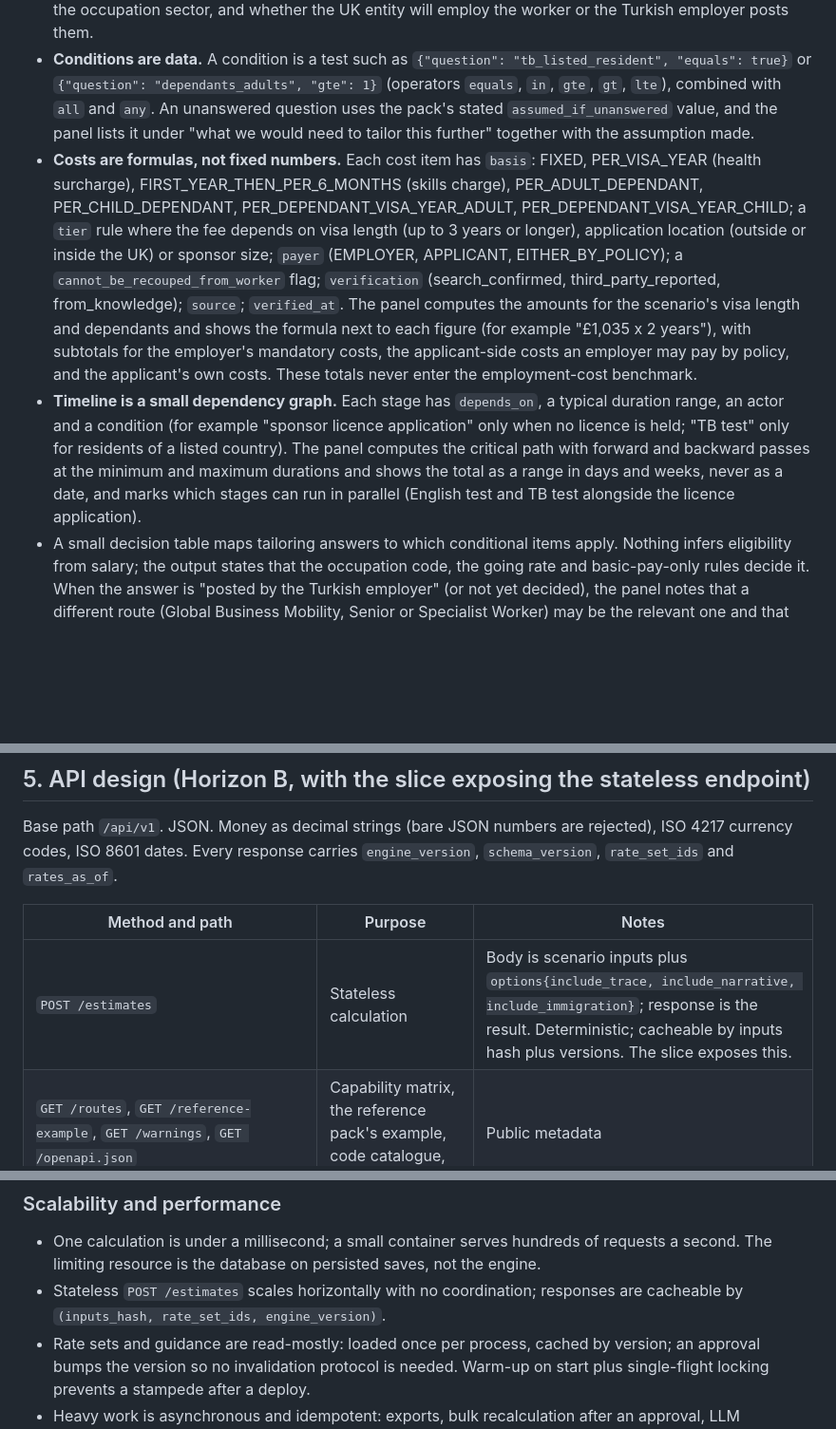
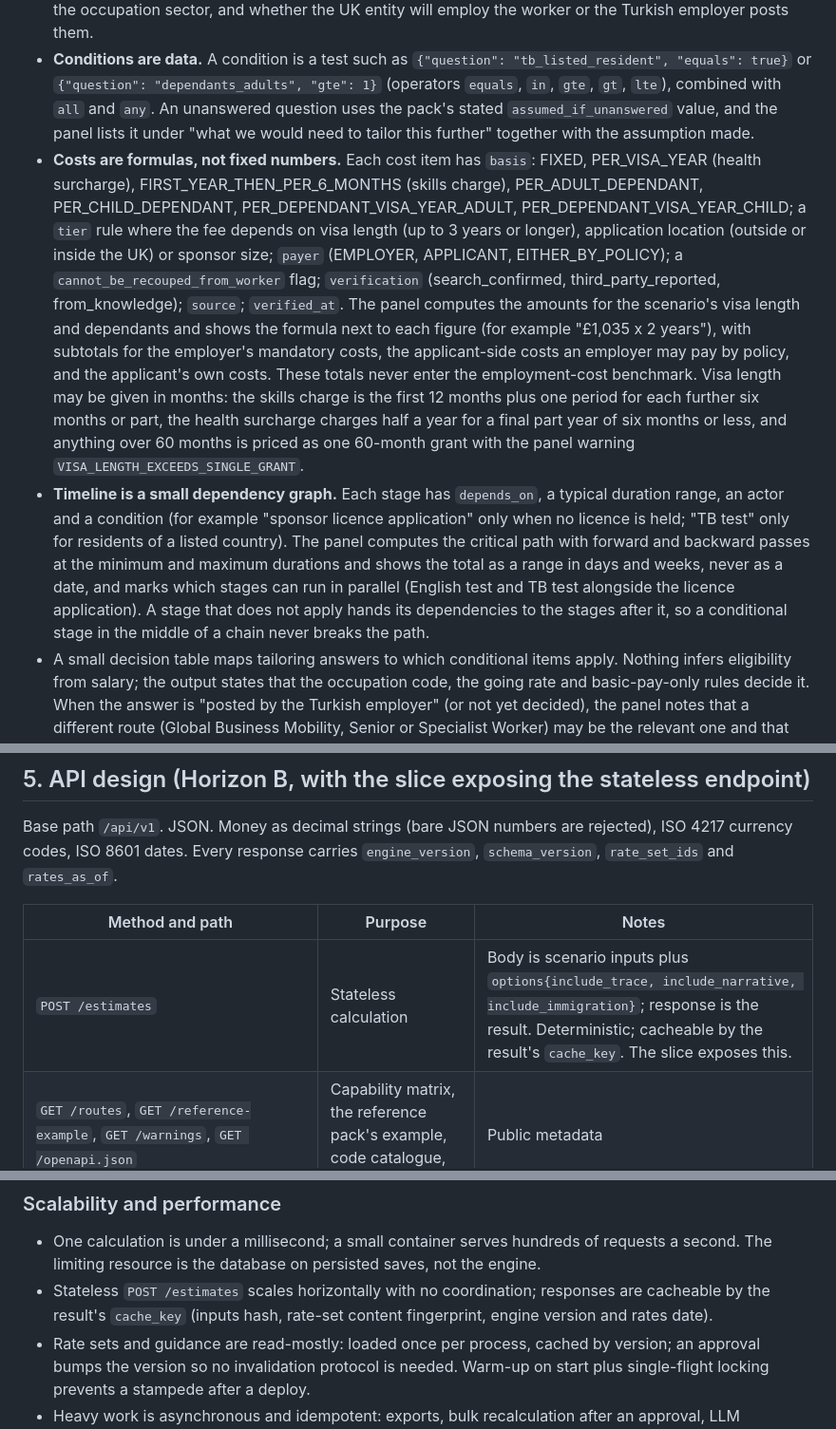
Before and after one commit to byrm-tsn/Tax-Equalisation, a Markdown page: docs/ARCHITECTURE.md, 3 parts joined by grey strips. Shown at 95% size. Drawn GitHub-style; blank space fills up the shorter version.

```diff
--- a/docs/ARCHITECTURE.md
+++ b/docs/ARCHITECTURE.md
@@ -122,8 +122,8 @@ Implemented in the `teq_guidance` package (standard library only, no Django, no
 
 - **Content is data, not code**: a versioned JSON pack per route (`teq_guidance/data/tr_gb_skilled_worker.json`) holds the route note, requirements (general, or circumstance-dependent), documents (general, or conditional with the condition as a predicate on tailoring answers), costs, timeline stages and notes, employer responsibilities, sources, and the reference-pack comparison table. Tailoring questions cover the occupation code, nationality, application location, whether a sponsor licence is held, sponsor size, the number of adult and child dependants, residence in a TB-test country, how English will be shown, whether the sponsor certifies maintenance, the occupation sector, and whether the UK entity will employ the worker or the Turkish employer posts them.
 - **Conditions are data.** A condition is a test such as `{"question": "tb_listed_resident", "equals": true}` or `{"question": "dependants_adults", "gte": 1}` (operators `equals`, `in`, `gte`, `gt`, `lte`), combined with `all` and `any`. An unanswered question uses the pack's stated `assumed_if_unanswered` value, and the panel lists it under "what we would need to tailor this further" together with the assumption made.
-- **Costs are formulas, not fixed numbers.** Each cost item has `basis`: FIXED, PER_VISA_YEAR (health surcharge), FIRST_YEAR_THEN_PER_6_MONTHS (skills charge), PER_ADULT_DEPENDANT, PER_CHILD_DEPENDANT, PER_DEPENDANT_VISA_YEAR_ADULT, PER_DEPENDANT_VISA_YEAR_CHILD; a `tier` rule where the fee depends on visa length (up to 3 years or longer), application location (outside or inside the UK) or sponsor size; `payer` (EMPLOYER, APPLICANT, EITHER_BY_POLICY); a `cannot_be_recouped_from_worker` flag; `verification` (search_confirmed, third_party_reported, from_knowledge); `source`; `verified_at`. The panel computes the amounts for the scenario's visa length and dependants and shows the formula next to each figure (for example "£1,035 x 2 years"), with subtotals for the employer's mandatory costs, the applicant-side costs an employer may pay by policy, and the applicant's own costs. These totals never enter the employment-cost benchmark.
-- **Timeline is a small dependency graph.** Each stage has `depends_on`, a typical duration range, an actor and a condition (for example "sponsor licence application" only when no licence is held; "TB test" only for residents of a listed country). The panel computes the critical path with forward and backward passes at the minimum and maximum durations and shows the total as a range in days and weeks, never as a date, and marks which stages can run in parallel (English test and TB test alongside the licence application).
+- **Costs are formulas, not fixed numbers.** Each cost item has `basis`: FIXED, PER_VISA_YEAR (health surcharge), FIRST_YEAR_THEN_PER_6_MONTHS (skills charge), PER_ADULT_DEPENDANT, PER_CHILD_DEPENDANT, PER_DEPENDANT_VISA_YEAR_ADULT, PER_DEPENDANT_VISA_YEAR_CHILD; a `tier` rule where the fee depends on visa length (up to 3 years or longer), application location (outside or inside the UK) or sponsor size; `payer` (EMPLOYER, APPLICANT, EITHER_BY_POLICY); a `cannot_be_recouped_from_worker` flag; `verification` (search_confirmed, third_party_reported, from_knowledge); `source`; `verified_at`. The panel computes the amounts for the scenario's visa length and dependants and shows the formula next to each figure (for example "£1,035 x 2 years"), with subtotals for the employer's mandatory costs, the applicant-side costs an employer may pay by policy, and the applicant's own costs. These totals never enter the employment-cost benchmark. Visa length may be given in months: the skills charge is the first 12 months plus one period for each further six months or part, the health surcharge charges half a year for a final part year of six months or less, and anything over 60 months is priced as one 60-month grant with the panel warning `VISA_LENGTH_EXCEEDS_SINGLE_GRANT`.
+- **Timeline is a small dependency graph.** Each stage has `depends_on`, a typical duration range, an actor and a condition (for example "sponsor licence application" only when no licence is held; "TB test" only for residents of a listed country). The panel computes the critical path with forward and backward passes at the minimum and maximum durations and shows the total as a range in days and weeks, never as a date, and marks which stages can run in parallel (English test and TB test alongside the licence application). A stage that does not apply hands its dependencies to the stages after it, so a conditional stage in the middle of a chain never breaks the path.
 - A small decision table maps tailoring answers to which conditional items apply. Nothing infers eligibility from salary; the output states that the occupation code, the going rate and basic-pay-only rules decide it. When the answer is "posted by the Turkish employer" (or not yet decided), the panel notes that a different route (Global Business Mobility, Senior or Specialist Worker) may be the relevant one and that this also bears on the social security position, without deciding either.
 - Every rendered panel shows `verified_at`, each item's verification level and its source links; content older than a configurable age (180 days by default, relative to a date the caller passes in) shows `IMMIGRATION_CONTENT_STALE`.
 - The loader validates the pack at start-up: every `depends_on` names an existing stage and the graph has no cycle, every condition names a known question with a value that fits it, every cost has a basis and a payer, every item cites at least one known source, and amounts are strings.
@@ -167,7 +167,7 @@ Base path `/api/v1`. JSON. Money as decimal strings (bare JSON numbers are rejec
 
 | Method and path | Purpose | Notes |
 |---|---|---|
-| `POST /estimates` | Stateless calculation | Body is scenario inputs plus `options{include_trace, include_narrative, include_immigration}`; response is the result. Deterministic; cacheable by inputs hash plus versions. The slice exposes this. |
+| `POST /estimates` | Stateless calculation | Body is scenario inputs plus `options{include_trace, include_narrative, include_immigration}`; response is the result. Deterministic; cacheable by the result's `cache_key`. The slice exposes this. |
 | `GET /routes`, `GET /reference-example`, `GET /warnings`, `GET /openapi.json` | Capability matrix, the reference pack's example, code catalogue, schema | Public metadata |
 | `GET /rate-sets?jurisdiction=&category=&as_of=` | Which rules apply on a date | Provenance only |
 | `POST /rate-sets`, `POST /rate-sets/{id}/approve`, `POST /rate-sets/{id}/retire` | Rules workflow | Global roles; approver must differ from author |
@@ -241,7 +241,7 @@ Cross-cutting rules:
 ### Scalability and performance
 
 - One calculation is under a millisecond; a small container serves hundreds of requests a second. The limiting resource is the database on persisted saves, not the engine.
-- Stateless `POST /estimates` scales horizontally with no coordination; responses are cacheable by `(inputs_hash, rate_set_ids, engine_version)`.
+- Stateless `POST /estimates` scales horizontally with no coordination; responses are cacheable by the result's `cache_key` (inputs hash, rate-set content fingerprint, engine version and rates date).
 - Rate sets and guidance are read-mostly: loaded once per process, cached by version; an approval bumps the version so no invalidation protocol is needed. Warm-up on start plus single-flight locking prevents a stampede after a deploy.
 - Heavy work is asynchronous and idempotent: exports, bulk recalculation after an approval, LLM narration.
 - Targets: p95 under 300 ms for the results page, p99 under 1 s, 99.9% availability in business hours. Storage grows linearly; a run snapshot is 5 to 20 KB.
```
Also changed, not shown: other parts of docs/ARCHITECTURE.md (+7 -7 lines), docs/ASSUMPTIONS.md (+4 -1 lines).
